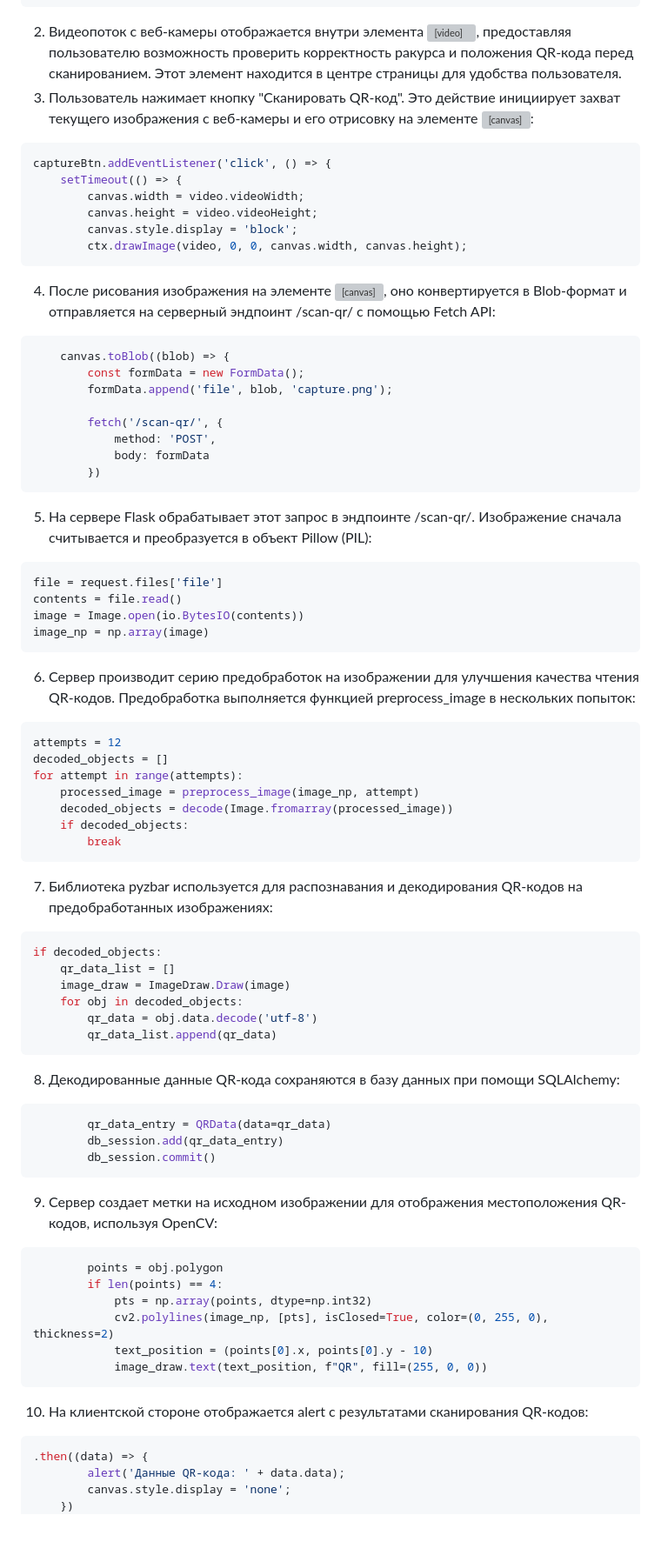
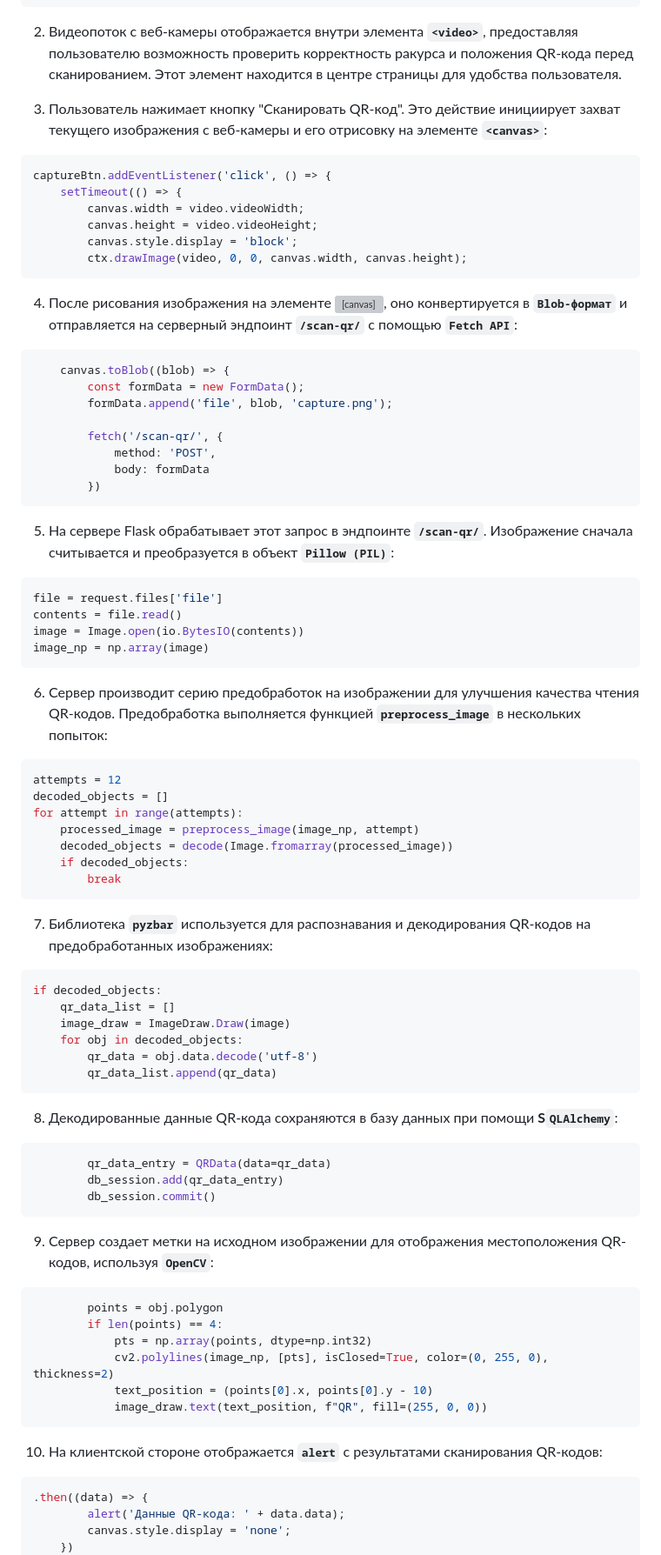
Before and after one commit to Solrikk/QRVision, a Markdown page: README_RU.md, the part around the change. Shown at 87% size. Rendered like a GitHub page; blank space fills up the shorter version; grey boxes are pictures that could not be loaded.

````diff
--- a/README_RU.md
+++ b/README_RU.md
@@ -74,8 +74,9 @@ navigator.mediaDevices.getUserMedia({ video: { width: 1280, height: 720 } })
     });
 ```
 
-2. Видеопоток с веб-камеры отображается внутри элемента <video>, предоставляя пользователю возможность проверить корректность ракурса и положения QR-кода перед сканированием. Этот элемент находится в центре страницы для удобства пользователя.
-3. Пользователь нажимает кнопку "Сканировать QR-код". Это действие инициирует захват текущего изображения с веб-камеры и его отрисовку на элементе <canvas>:
+2. Видеопоток с веб-камеры отображается внутри элемента **`<video>`**, предоставляя пользователю возможность проверить корректность ракурса и положения QR-кода перед сканированием. Этот элемент находится в центре страницы для удобства пользователя.
+
+3. Пользователь нажимает кнопку "Сканировать QR-код". Это действие инициирует захват текущего изображения с веб-камеры и его отрисовку на элементе **`<canvas>`**:
 
 ```javascript
 captureBtn.addEventListener('click', () => {
@@ -85,7 +86,8 @@ captureBtn.addEventListener('click', () => {
         canvas.style.display = 'block';
         ctx.drawImage(video, 0, 0, canvas.width, canvas.height);
 ```
-4. После рисования изображения на элементе <canvas>, оно конвертируется в Blob-формат и отправляется на серверный эндпоинт /scan-qr/ с помощью Fetch API:
+
+4. После рисования изображения на элементе <canvas>, оно конвертируется в **`Blob-формат`** и отправляется на серверный эндпоинт **`/scan-qr/`** с помощью **`Fetch API`**:
 ```javascript
     canvas.toBlob((blob) => {
         const formData = new FormData();
@@ -96,7 +98,7 @@ captureBtn.addEventListener('click', () => {
             body: formData
         })
 ```
-5. На сервере Flask обрабатывает этот запрос в эндпоинте /scan-qr/. Изображение сначала считывается и преобразуется в объект Pillow (PIL):
+5. На сервере Flask обрабатывает этот запрос в эндпоинте **`/scan-qr/`**. Изображение сначала считывается и преобразуется в объект **`Pillow (PIL)`**:
 
 ```python
 file = request.files['file']
@@ -105,7 +107,7 @@ image = Image.open(io.BytesIO(contents))
 image_np = np.array(image)
 ```
 
-6. Сервер производит серию предобработок на изображении для улучшения качества чтения QR-кодов. Предобработка выполняется функцией preprocess_image в нескольких попыток:
+6. Сервер производит серию предобработок на изображении для улучшения качества чтения QR-кодов. Предобработка выполняется функцией **`preprocess_image`** в нескольких попыток:
 
 ```python
 attempts = 12
@@ -116,7 +118,7 @@ for attempt in range(attempts):
     if decoded_objects:
         break
 ```
-7. Библиотека pyzbar используется для распознавания и декодирования QR-кодов на предобработанных изображениях:
+7. Библиотека **`pyzbar`** используется для распознавания и декодирования QR-кодов на предобработанных изображениях:
 
 ```python
 if decoded_objects:
@@ -126,7 +128,7 @@ if decoded_objects:
         qr_data = obj.data.decode('utf-8')
         qr_data_list.append(qr_data)
 ```
-8. Декодированные данные QR-кода сохраняются в базу данных при помощи SQLAlchemy:
+8. Декодированные данные QR-кода сохраняются в базу данных при помощи **S`QLAlchemy`**:
 
 ```python
         qr_data_entry = QRData(data=qr_data)
@@ -134,7 +136,7 @@ if decoded_objects:
         db_session.commit()
 ```
 
-9. Сервер создает метки на исходном изображении для отображения местоположения QR-кодов, используя OpenCV:
+9. Сервер создает метки на исходном изображении для отображения местоположения QR-кодов, используя **`OpenCV`**:
 
 ```python
         points = obj.polygon
@@ -145,7 +147,7 @@ if decoded_objects:
             image_draw.text(text_position, f"QR", fill=(255, 0, 0))
 ```
 
-10. На клиентской стороне отображается alert с результатами сканирования QR-кодов:
+10. На клиентской стороне отображается **`alert`** с результатами сканирования QR-кодов:
 
 ```javascript
 .then((data) => {
````
